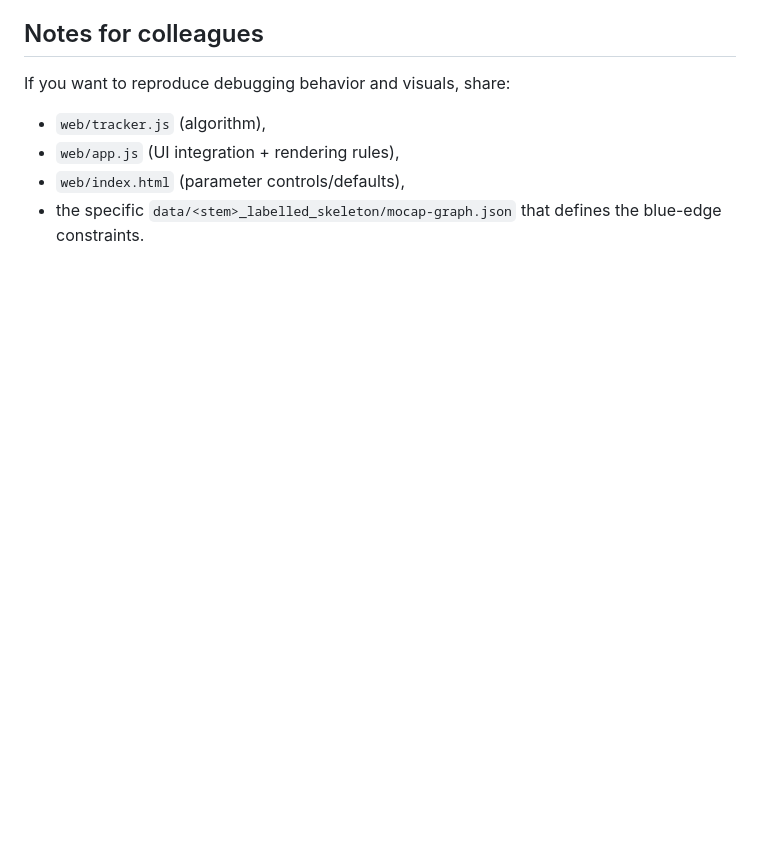
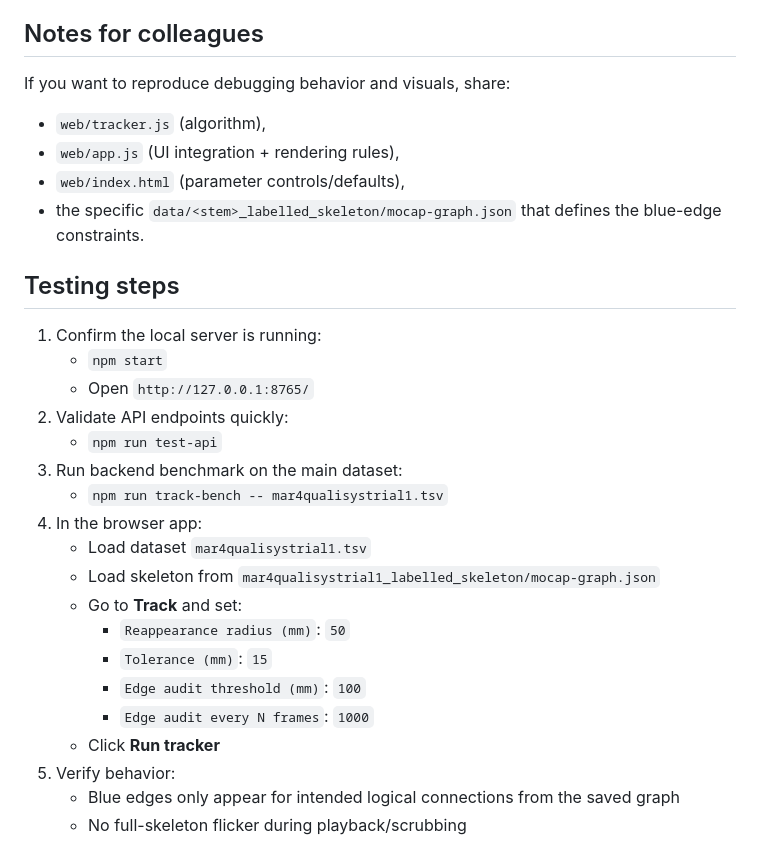
Before and after one commit to jordanleewei/motion-capture-auto-label-app, a Markdown page: README.md, the part around the change. Rendered like a GitHub page; blank space fills up the shorter version.

Commit message:
Add README testing checklist for local validation
Append explicit API, benchmark, and UI verification steps so teammates can run the project and confirm expected blue-edge and playback stability behavior.

Made-with: Cursor

```diff
--- a/README.md
+++ b/README.md
@@ -143,3 +143,25 @@ If you want to reproduce debugging behavior and visuals, share:
 - `web/app.js` (UI integration + rendering rules),
 - `web/index.html` (parameter controls/defaults),
 - the specific `data/<stem>_labelled_skeleton/mocap-graph.json` that defines the blue-edge constraints.
+
+## Testing steps
+
+1. Confirm the local server is running:
+   - `npm start`
+   - Open `http://127.0.0.1:8765/`
+2. Validate API endpoints quickly:
+   - `npm run test-api`
+3. Run backend benchmark on the main dataset:
+   - `npm run track-bench -- mar4qualisystrial1.tsv`
+4. In the browser app:
+   - Load dataset `mar4qualisystrial1.tsv`
+   - Load skeleton from `mar4qualisystrial1_labelled_skeleton/mocap-graph.json`
+   - Go to **Track** and set:
+     - `Reappearance radius (mm)`: `50`
+     - `Tolerance (mm)`: `15`
+     - `Edge audit threshold (mm)`: `100`
+     - `Edge audit every N frames`: `1000`
+   - Click **Run tracker**
+5. Verify behavior:
+   - Blue edges only appear for intended logical connections from the saved graph
+   - No full-skeleton flicker during playback/scrubbing
```
